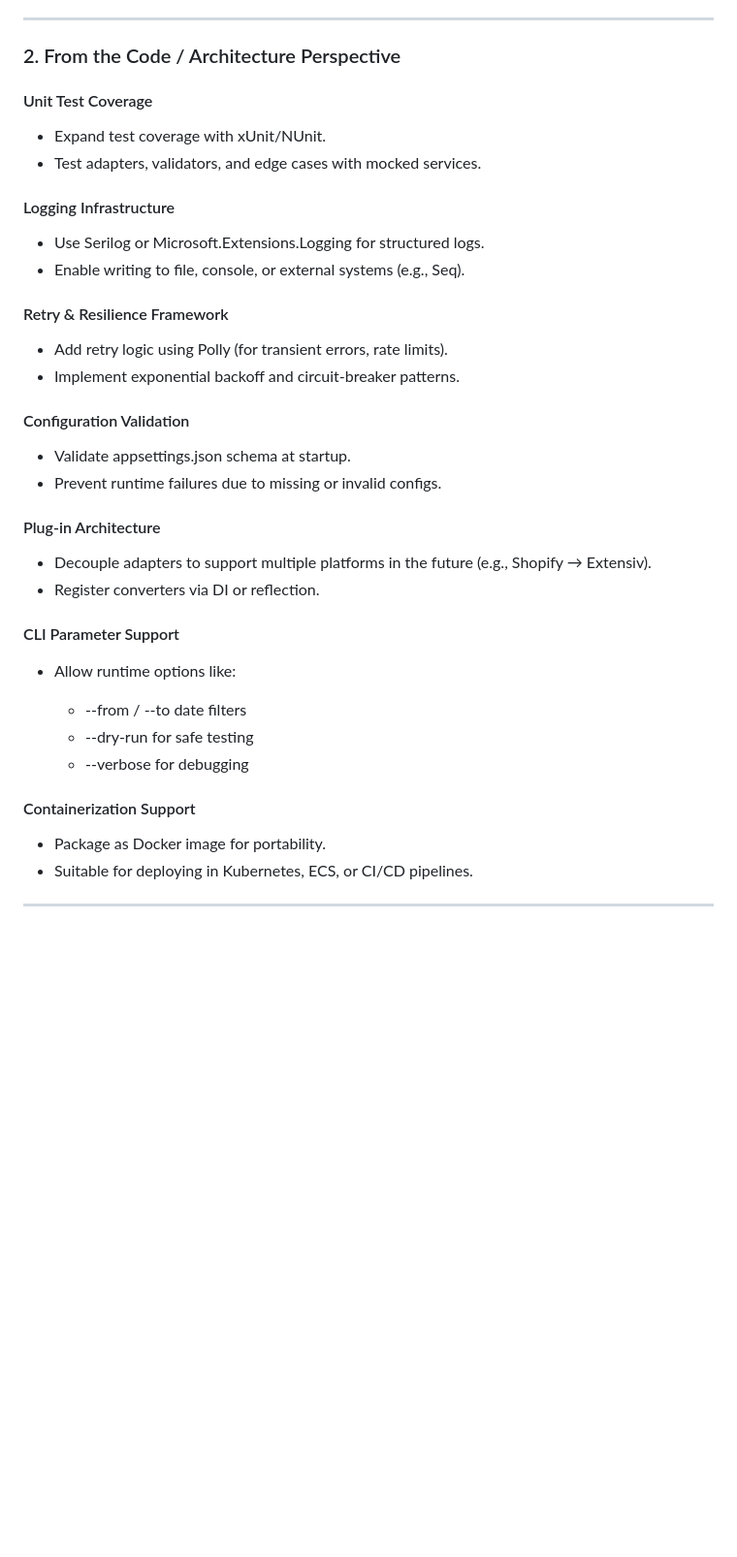
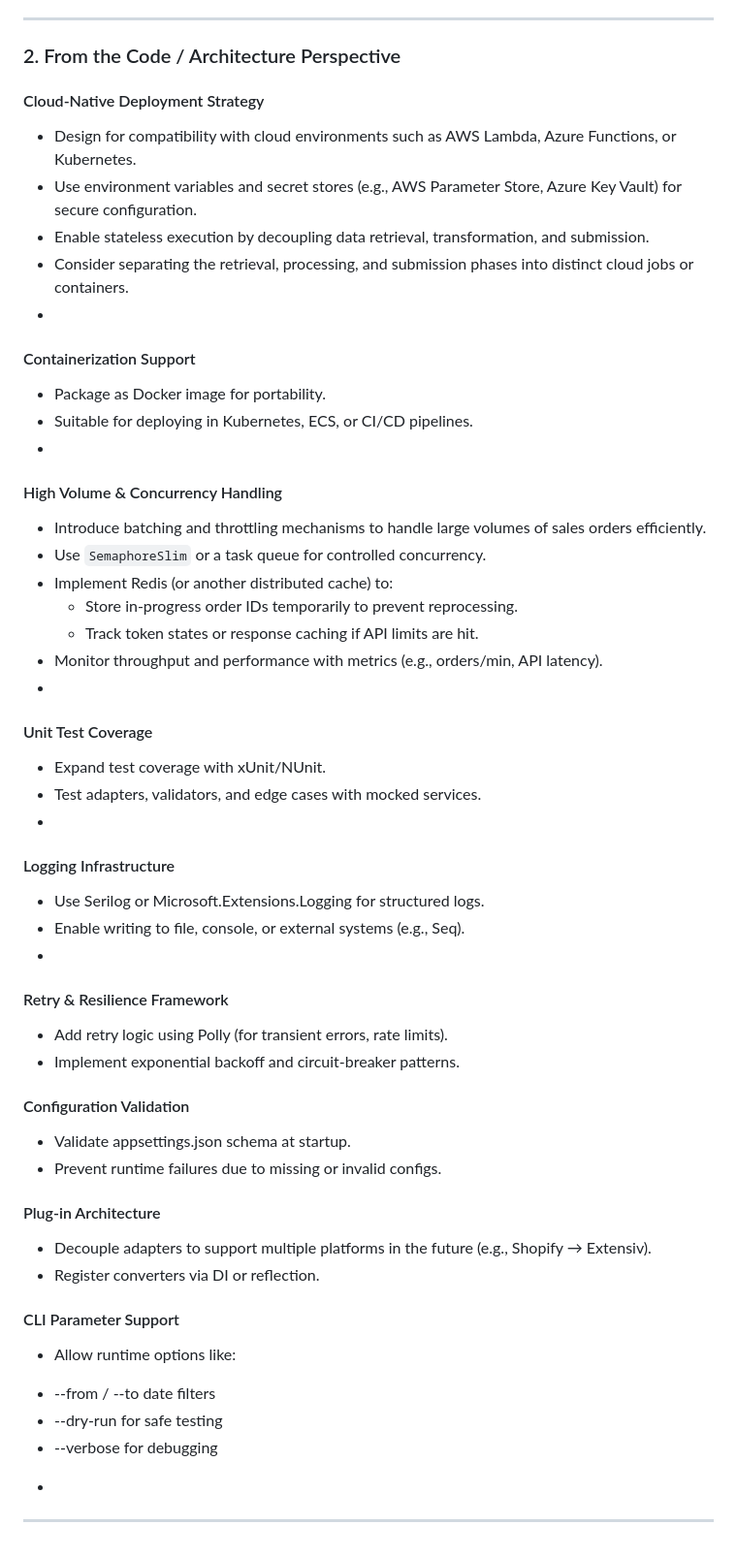
Before and after one commit to BowieTech/BeaconWorld_Web_Test, a Markdown page: README.md, the part around the change printed below. Shown: that part at 97% size. Drawn GitHub-style; blank space fills up the shorter version.

```diff
--- a/README.md
+++ b/README.md
@@ -376,42 +376,56 @@ Before going live with the Cin7 → Extensiv integration, the following business
 
 ### 2. From the Code / Architecture Perspective
 
+#### Cloud-Native Deployment Strategy
+- Design for compatibility with cloud environments such as AWS Lambda, Azure Functions, or Kubernetes.
+- Use environment variables and secret stores (e.g., AWS Parameter Store, Azure Key Vault) for secure configuration.
+- Enable stateless execution by decoupling data retrieval, transformation, and submission.
+- Consider separating the retrieval, processing, and submission phases into distinct cloud jobs or containers.
+-
+#### Containerization Support
+
+-  Package as Docker image for portability.
+-  Suitable for deploying in Kubernetes, ECS, or CI/CD pipelines.
+-
+#### High Volume & Concurrency Handling
+- Introduce batching and throttling mechanisms to handle large volumes of sales orders efficiently.
+- Use `SemaphoreSlim` or a task queue for controlled concurrency.
+- Implement Redis (or another distributed cache) to:
+  - Store in-progress order IDs temporarily to prevent reprocessing.
+  - Track token states or response caching if API limits are hit.
+- Monitor throughput and performance with metrics (e.g., orders/min, API latency).
+-
 #### Unit Test Coverage
-
-* Expand test coverage with xUnit/NUnit.
-* Test adapters, validators, and edge cases with mocked services.
-
+- Expand test coverage with xUnit/NUnit.
+- Test adapters, validators, and edge cases with mocked services.
+-
 #### Logging Infrastructure
 
-* Use Serilog or Microsoft.Extensions.Logging for structured logs.
-* Enable writing to file, console, or external systems (e.g., Seq).
-
+-  Use Serilog or Microsoft.Extensions.Logging for structured logs.
+-  Enable writing to file, console, or external systems (e.g., Seq).
+-
 #### Retry & Resilience Framework
 
-* Add retry logic using Polly (for transient errors, rate limits).
-* Implement exponential backoff and circuit-breaker patterns.
+-  Add retry logic using Polly (for transient errors, rate limits).
+-  Implement exponential backoff and circuit-breaker patterns.
 
 #### Configuration Validation
 
-* Validate appsettings.json schema at startup.
-* Prevent runtime failures due to missing or invalid configs.
+-  Validate appsettings.json schema at startup.
+-  Prevent runtime failures due to missing or invalid configs.
 
 #### Plug-in Architecture
 
-* Decouple adapters to support multiple platforms in the future (e.g., Shopify → Extensiv).
-* Register converters via DI or reflection.
+-  Decouple adapters to support multiple platforms in the future (e.g., Shopify → Extensiv).
+-  Register converters via DI or reflection.
 
 #### CLI Parameter Support
 
-* Allow runtime options like:
+-  Allow runtime options like:
 
   * \--from / --to date filters
   * \--dry-run for safe testing
   * \--verbose for debugging
-
-#### Containerization Support
-
-* Package as Docker image for portability.
-* Suitable for deploying in Kubernetes, ECS, or CI/CD pipelines.
+-
 
 ---
```
Also changed, not shown: other parts of README.md (+23 -23 lines).
